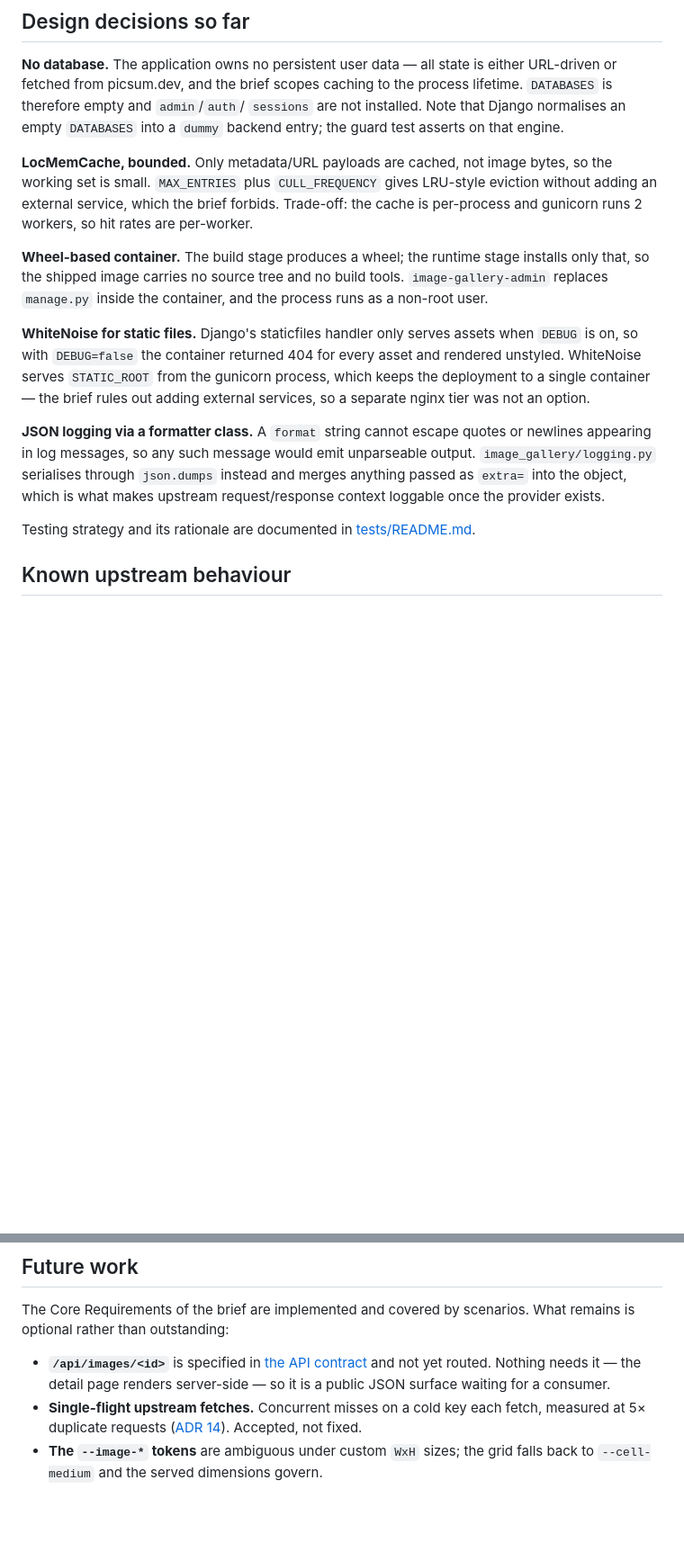
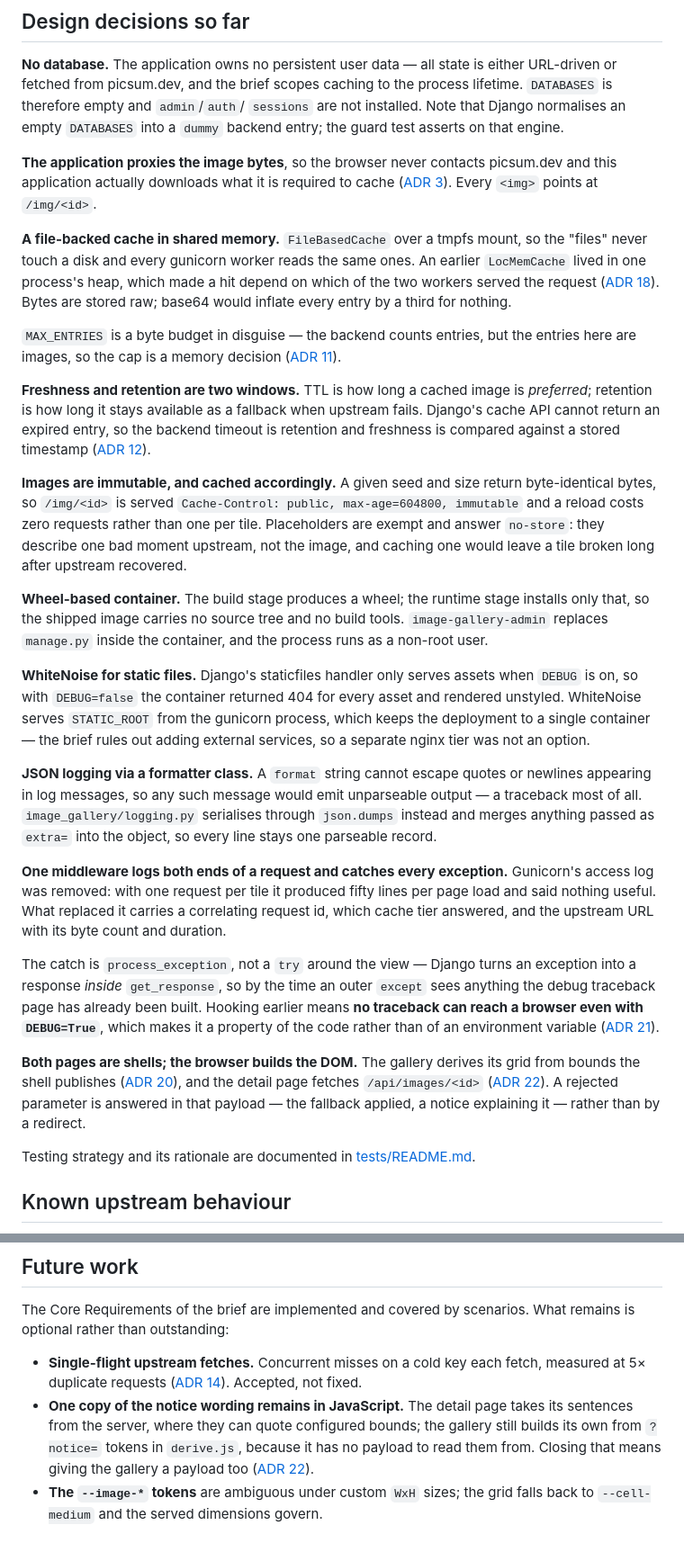
Before and after one commit to yourmoo/image-gallery, a Markdown page: README.md, 2 parts joined by grey strips. Shown at 90% size. Drawn GitHub-style; blank space fills up the shorter version.

```diff
--- a/README.md
+++ b/README.md
@@ -122,11 +150,34 @@ the process lifetime. `DATABASES` is therefore empty and `admin`/`auth`/
 `sessions` are not installed. Note that Django normalises an empty `DATABASES`
 into a `dummy` backend entry; the guard test asserts on that engine.
 
-**LocMemCache, bounded.** Only metadata/URL payloads are cached, not image
-bytes, so the working set is small. `MAX_ENTRIES` plus `CULL_FREQUENCY` gives
-LRU-style eviction without adding an external service, which the brief forbids.
-Trade-off: the cache is per-process and gunicorn runs 2 workers, so hit rates
-are per-worker.
+**The application proxies the image bytes**, so the browser never contacts
+picsum.dev and this application actually downloads what it is required to cache
+([ADR 3](docs/adr/0003-django-as-image-proxy.md)). Every `<img>` points at
+`/img/<id>`.
+
+**A file-backed cache in shared memory.** `FileBasedCache` over a tmpfs mount,
+so the "files" never touch a disk and every gunicorn worker reads the same
+ones. An earlier `LocMemCache` lived in one process's heap, which made a hit
+depend on which of the two workers served the request
+([ADR 18](docs/adr/0018-shared-cache-in-shared-memory.md)). Bytes are stored
+raw; base64 would inflate every entry by a third for nothing.
+
+`MAX_ENTRIES` is a byte budget in disguise — the backend counts entries, but
+the entries here are images, so the cap is a memory decision
+([ADR 11](docs/adr/0011-cache-sizing.md)).
+
+**Freshness and retention are two windows.** TTL is how long a cached image is
+*preferred*; retention is how long it stays available as a fallback when
+upstream fails. Django's cache API cannot return an expired entry, so the
+backend timeout is retention and freshness is compared against a stored
+timestamp ([ADR 12](docs/adr/0012-resilience-strategy.md)).
+
+**Images are immutable, and cached accordingly.** A given seed and size return
+byte-identical bytes, so `/img/<id>` is served
+`Cache-Control: public, max-age=604800, immutable` and a reload costs zero
+requests rather than one per tile. Placeholders are exempt and answer
+`no-store`: they describe one bad moment upstream, not the image, and caching
+one would leave a tile broken long after upstream recovered.
 
 **Wheel-based container.** The build stage produces a wheel; the runtime stage
 installs only that, so the shipped image carries no source tree and no build
@@ -141,9 +192,30 @@ adding external services, so a separate nginx tier was not an option.
 
 **JSON logging via a formatter class.** A `format` string cannot escape quotes
 or newlines appearing in log messages, so any such message would emit
-unparseable output. `image_gallery/logging.py` serialises through `json.dumps`
-instead and merges anything passed as `extra=` into the object, which is what
-makes upstream request/response context loggable once the provider exists.
+unparseable output — a traceback most of all. `image_gallery/logging.py`
+serialises through `json.dumps` instead and merges anything passed as `extra=`
+into the object, so every line stays one parseable record.
+
+**One middleware logs both ends of a request and catches every exception.**
+Gunicorn's access log was removed: with one request per tile it produced fifty
+lines per page load and said nothing useful. What replaced it carries a
+correlating request id, which cache tier answered, and the upstream URL with
+its byte count and duration.
+
+The catch is `process_exception`, not a `try` around the view — Django turns an
+exception into a response *inside* `get_response`, so by the time an outer
+`except` sees anything the debug traceback page has already been built.
+Hooking earlier means **no traceback can reach a browser even with
+`DEBUG=True`**, which makes it a property of the code rather than of an
+environment variable ([ADR 21](docs/adr/0021-observability-and-the-exception-boundary.md)).
+
+**Both pages are shells; the browser builds the DOM.** The gallery derives its
+grid from bounds the shell publishes
+([ADR 20](docs/adr/0020-ids-are-derived-in-the-browser.md)), and the detail page
+fetches `/api/images/<id>`
+([ADR 22](docs/adr/0022-the-detail-page-joins-the-client.md)). A rejected
+parameter is answered in that payload — the fallback applied, a notice
+explaining it — rather than by a redirect.
 
 Testing strategy and its rationale are documented in
 [tests/README.md](tests/README.md).
@@ -186,11 +258,14 @@ exists to hold.
 The Core Requirements of the brief are implemented and covered by scenarios.
 What remains is optional rather than outstanding:
 
-- **`/api/images/<id>`** is specified in [the API contract](docs/api-contract.md)
-  and not yet routed. Nothing needs it — the detail page renders server-side —
-  so it is a public JSON surface waiting for a consumer.
 - **Single-flight upstream fetches.** Concurrent misses on a cold key each
   fetch, measured at 5× duplicate requests
   ([ADR 14](docs/adr/0014-concurrency-validation.md)). Accepted, not fixed.
+- **One copy of the notice wording remains in JavaScript.** The detail page
+  takes its sentences from the server, where they can quote configured bounds;
+  the gallery still builds its own from `?notice=` tokens in `derive.js`,
+  because it has no payload to read them from. Closing that means giving the
+  gallery a payload too
+  ([ADR 22](docs/adr/0022-the-detail-page-joins-the-client.md)).
 - **The `--image-*` tokens** are ambiguous under custom `WxH` sizes; the grid
   falls back to `--cell-medium` and the served dimensions govern.
```
Also changed, not shown: other parts of README.md (+40 -12 lines).
